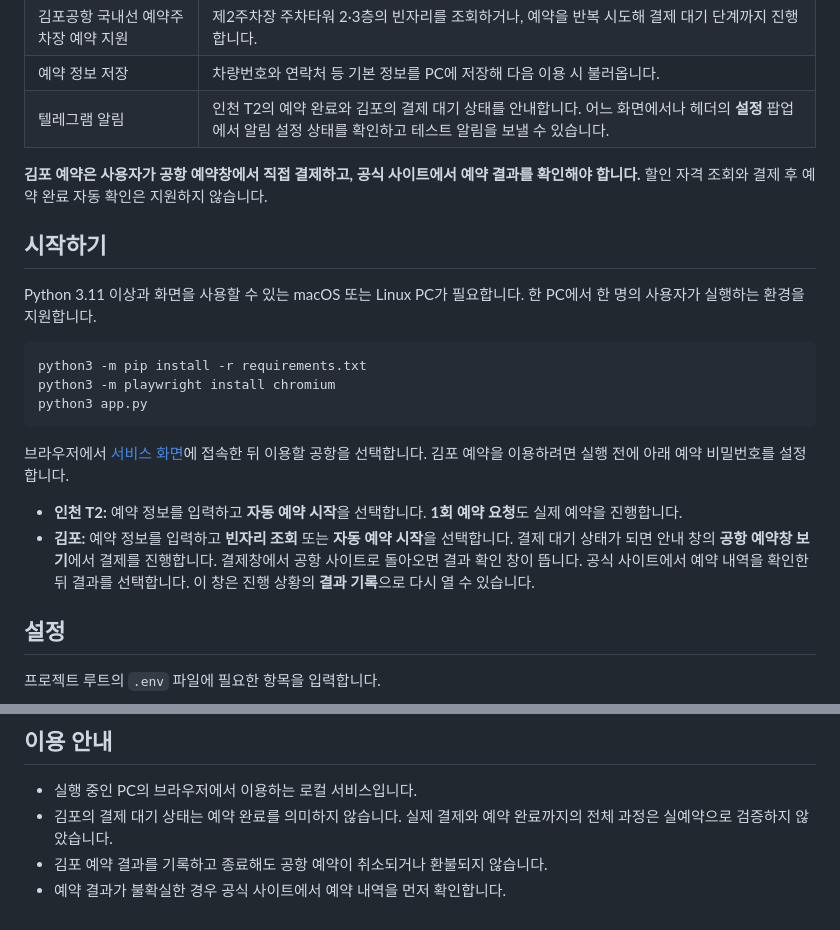
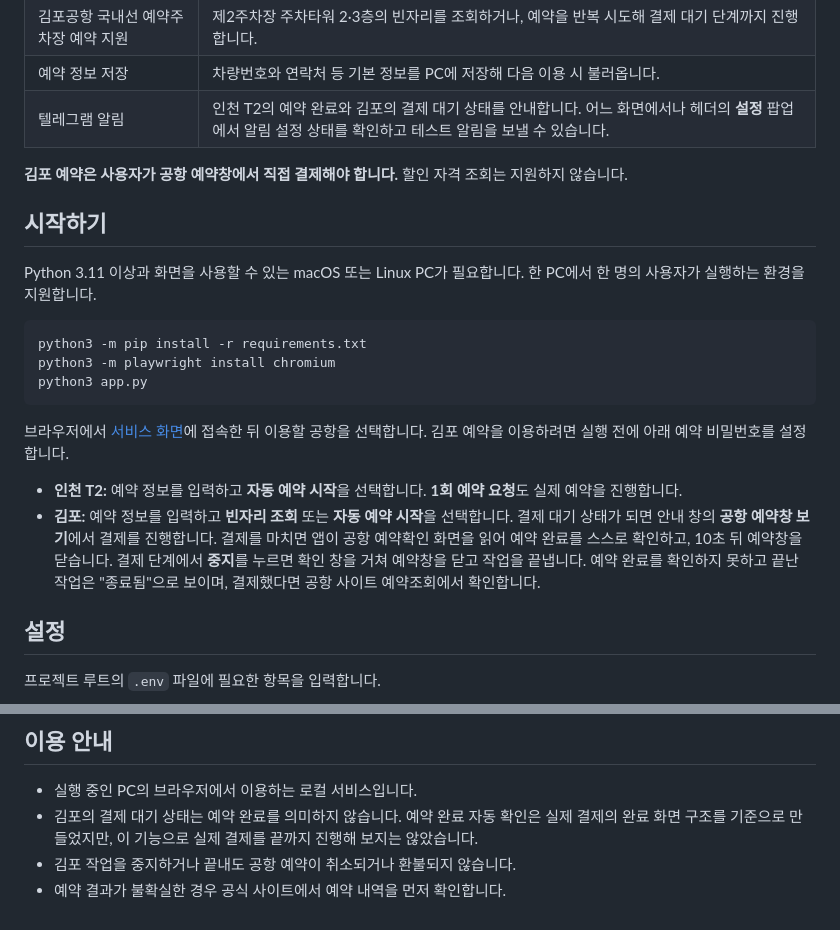
Before and after one commit to philosykos/airport-parking-master, a Markdown page: README.md, 2 parts joined by grey strips. Drawn GitHub-style.

Commit message:
docs: 김포 결제 완료 자동 확인으로 README 안내 갱신
결과 기록 창을 없앤 이후에도 남아 있던 결제 후 확인 절차 설명을 현재
동작(예약확인 화면 자동 판정, 10초 뒤 예약창 닫기, 중지 시 처리)에
맞춰 고치고 짝을 이루는 이용 안내 문장도 함께 바로잡았다.

```diff
--- a/README.md
+++ b/README.md
@@ -11,7 +11,7 @@
 | 예약 정보 저장 | 차량번호와 연락처 등 기본 정보를 PC에 저장해 다음 이용 시 불러옵니다. |
 | 텔레그램 알림 | 인천 T2의 예약 완료와 김포의 결제 대기 상태를 안내합니다. 어느 화면에서나 헤더의 **설정** 팝업에서 알림 설정 상태를 확인하고 테스트 알림을 보낼 수 있습니다. |
 
-**김포 예약은 사용자가 공항 예약창에서 직접 결제하고, 공식 사이트에서 예약 결과를 확인해야 합니다.** 할인 자격 조회와 결제 후 예약 완료 자동 확인은 지원하지 않습니다.
+**김포 예약은 사용자가 공항 예약창에서 직접 결제해야 합니다.** 할인 자격 조회는 지원하지 않습니다.
 
 ## 시작하기
 
@@ -26,7 +26,7 @@ python3 app.py
 브라우저에서 [서비스 화면](http://localhost:8081)에 접속한 뒤 이용할 공항을 선택합니다. 김포 예약을 이용하려면 실행 전에 아래 예약 비밀번호를 설정합니다.
 
 - **인천 T2:** 예약 정보를 입력하고 **자동 예약 시작**을 선택합니다. **1회 예약 요청**도 실제 예약을 진행합니다.
-- **김포:** 예약 정보를 입력하고 **빈자리 조회** 또는 **자동 예약 시작**을 선택합니다. 결제 대기 상태가 되면 안내 창의 **공항 예약창 보기**에서 결제를 진행합니다. 결제창에서 공항 사이트로 돌아오면 결과 확인 창이 뜹니다. 공식 사이트에서 예약 내역을 확인한 뒤 결과를 선택합니다. 이 창은 진행 상황의 **결과 기록**으로 다시 열 수 있습니다.
+- **김포:** 예약 정보를 입력하고 **빈자리 조회** 또는 **자동 예약 시작**을 선택합니다. 결제 대기 상태가 되면 안내 창의 **공항 예약창 보기**에서 결제를 진행합니다. 결제를 마치면 앱이 공항 예약확인 화면을 읽어 예약 완료를 스스로 확인하고, 10초 뒤 예약창을 닫습니다. 결제 단계에서 **중지**를 누르면 확인 창을 거쳐 예약창을 닫고 작업을 끝냅니다. 예약 완료를 확인하지 못하고 끝난 작업은 "종료됨"으로 보이며, 결제했다면 공항 사이트 예약조회에서 확인합니다.
 
 ## 설정
 
@@ -55,6 +55,6 @@ TELEGRAM_CHAT_ID=수신자_또는_채널_ID
 ## 이용 안내
 
 - 실행 중인 PC의 브라우저에서 이용하는 로컬 서비스입니다.
-- 김포의 결제 대기 상태는 예약 완료를 의미하지 않습니다. 실제 결제와 예약 완료까지의 전체 과정은 실예약으로 검증하지 않았습니다.
-- 김포 예약 결과를 기록하고 종료해도 공항 예약이 취소되거나 환불되지 않습니다.
+- 김포의 결제 대기 상태는 예약 완료를 의미하지 않습니다. 예약 완료 자동 확인은 실제 결제의 완료 화면 구조를 기준으로 만들었지만, 이 기능으로 실제 결제를 끝까지 진행해 보지는 않았습니다.
+- 김포 작업을 중지하거나 끝내도 공항 예약이 취소되거나 환불되지 않습니다.
 - 예약 결과가 불확실한 경우 공식 사이트에서 예약 내역을 먼저 확인합니다.
```
